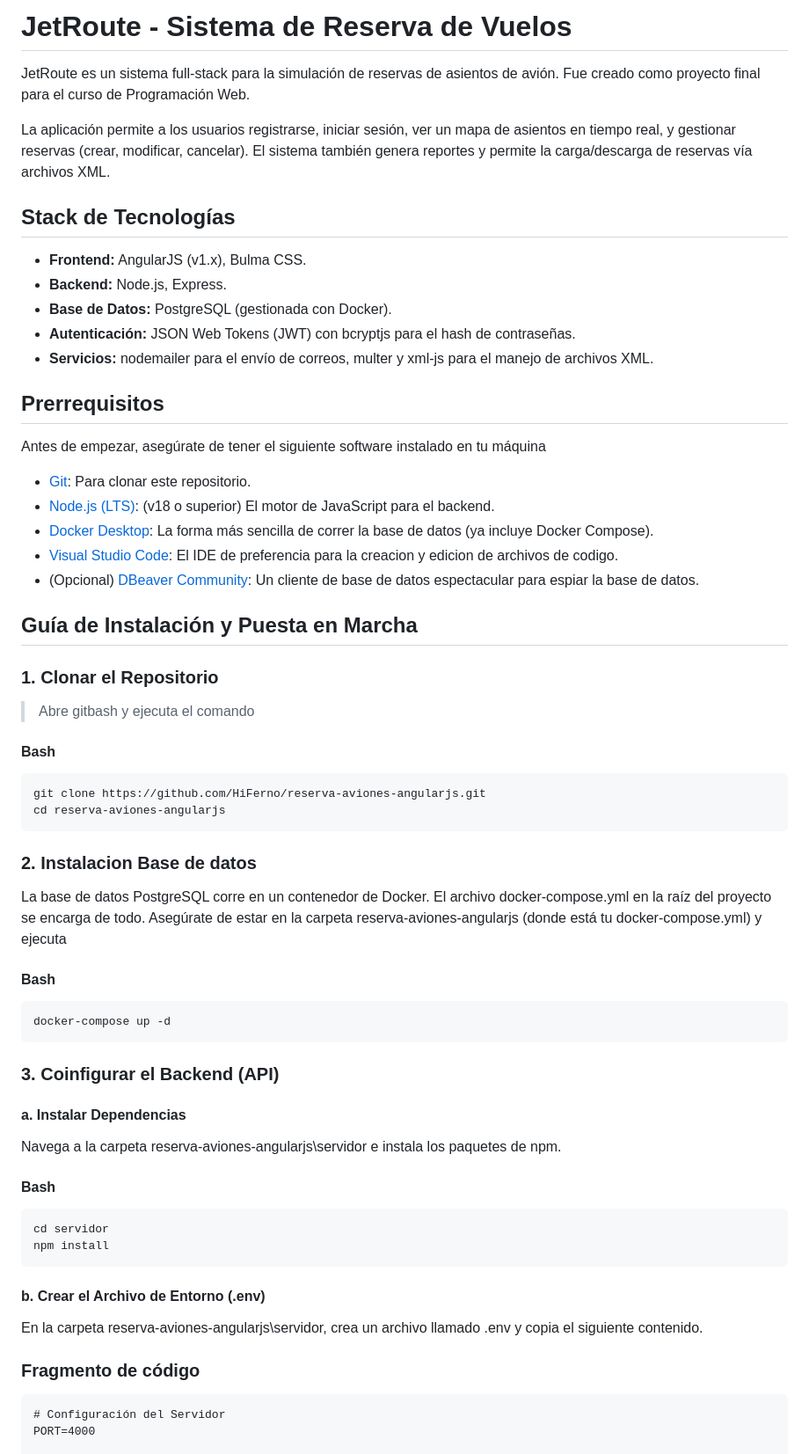
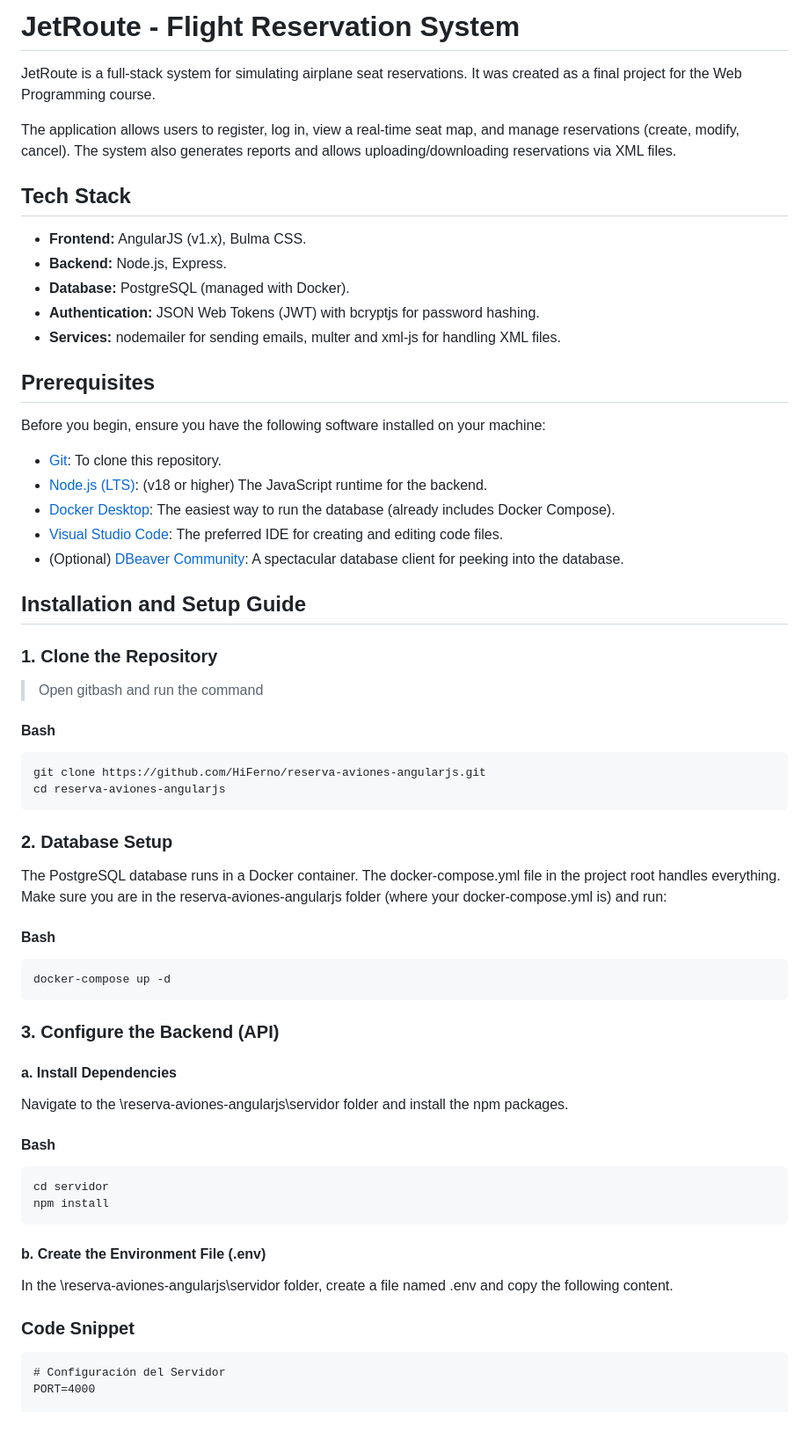
Before and after one commit to HiFerno/reserva-aviones-angularjs, a Markdown page: README.md, the part around one of its changes. Shown at 88% size. GitHub-like rendering; blank space fills up the shorter version.

````diff
--- a/README.md
+++ b/README.md
@@ -1,58 +1,57 @@
-# JetRoute - Sistema de Reserva de Vuelos
-JetRoute es un sistema full-stack para la simulación de reservas de asientos de avión. Fue creado como proyecto final para el curso de Programación Web.
+# JetRoute - Flight Reservation System
+JetRoute is a full-stack system for simulating airplane seat reservations. It was created as a final project for the Web Programming course.
 
-La aplicación permite a los usuarios registrarse, iniciar sesión, ver un mapa de asientos en tiempo real, y gestionar reservas (crear, modificar, cancelar). El sistema también genera reportes y permite la carga/descarga de reservas vía archivos XML.
+The application allows users to register, log in, view a real-time seat map, and manage reservations (create, modify, cancel). The system also generates reports and allows uploading/downloading reservations via XML files.
 
-## Stack de Tecnologías
+## Tech Stack
 - **Frontend:** AngularJS (v1.x), Bulma CSS.
 - **Backend:** Node.js, Express.
-- **Base de Datos:** PostgreSQL (gestionada con Docker).
-- **Autenticación:** JSON Web Tokens (JWT) con bcryptjs para el hash de contraseñas.
-- **Servicios:** nodemailer para el envío de correos, multer y xml-js para el manejo de archivos XML.
+- **Database:** PostgreSQL (managed with Docker).
+- **Authentication:** JSON Web Tokens (JWT) with bcryptjs for password hashing.
+- **Services:** nodemailer for sending emails, multer and xml-js for handling XML files.
 
 
-## Prerrequisitos
-Antes de empezar, asegúrate de tener el siguiente software instalado en tu máquina
-- [Git](https://git-scm.com/install/): Para clonar este repositorio.
-- [Node.js (LTS)](https://nodejs.org/es/download): (v18 o superior) El motor de JavaScript para el backend.
-- [Docker Desktop](www.docker.com/products/docker-desktop/): La forma más sencilla de correr la base de datos (ya incluye Docker Compose).
-- [Visual Studio Code](https://code.visualstudio.com/): El IDE de preferencia para la creacion y edicion de archivos de codigo.
-- (Opcional) [DBeaver Community](https://dbeaver.io/download/): Un cliente de base de datos espectacular para espiar la base de datos.
+## Prerequisites
+Before you begin, ensure you have the following software installed on your machine:
+- [Git](https://git-scm.com/install/): To clone this repository.
+- [Node.js (LTS)](https://nodejs.org/es/download): (v18 or higher) The JavaScript runtime for the backend.
+- [Docker Desktop](www.docker.com/products/docker-desktop/): The easiest way to run the database (already includes Docker Compose).
+- [Visual Studio Code](https://code.visualstudio.com/): The preferred IDE for creating and editing code files.
+- (Optional) [DBeaver Community](https://dbeaver.io/download/): A spectacular database client for peeking into the database.
 
 
 
 
-## Guía de Instalación y Puesta en Marcha
+## Installation and Setup Guide
 
-### 1. Clonar el Repositorio
+### 1. Clone the Repository
 
-> Abre gitbash y ejecuta el comando
+> Open gitbash and run the command
 #### Bash
 ```markdown
 git clone https://github.com/HiFerno/reserva-aviones-angularjs.git
 cd reserva-aviones-angularjs
 ```
 
-### 2. Instalacion Base de datos
-La base de datos PostgreSQL corre en un contenedor de Docker. El archivo docker-compose.yml en la raíz del proyecto se encarga de todo.
-Asegúrate de estar en la carpeta reserva-aviones-angularjs (donde está tu docker-compose.yml) y ejecuta
+### 2. Database Setup
+The PostgreSQL database runs in a Docker container. The docker-compose.yml file in the project root handles everything. Make sure you are in the reserva-aviones-angularjs folder (where your docker-compose.yml is) and run:
 
 #### Bash
 ```markdown
 docker-compose up -d
 ```
 
-### 3. Coinfigurar el Backend (API)
-#### a. Instalar Dependencias
-Navega a la carpeta reserva-aviones-angularjs\servidor e instala los paquetes de npm.
+### 3. Configure the Backend (API)
+#### a. Install Dependencies
+Navigate to the \reserva-aviones-angularjs\servidor folder and install the npm packages.
 #### Bash
 ```markdown
 cd servidor
 npm install
 ```
-#### b. Crear el Archivo de Entorno (.env)
-En la carpeta reserva-aviones-angularjs\servidor, crea un archivo llamado .env y copia el siguiente contenido.
-### Fragmento de código
+#### b. Create the Environment File (.env)
+In the \reserva-aviones-angularjs\servidor folder, create a file named .env and copy the following content.
+### Code Snippet
 ```markdown
 # Configuración del Servidor
 PORT=4000
````
Also changed, not shown: other parts of README.md (+27 -27 lines).
